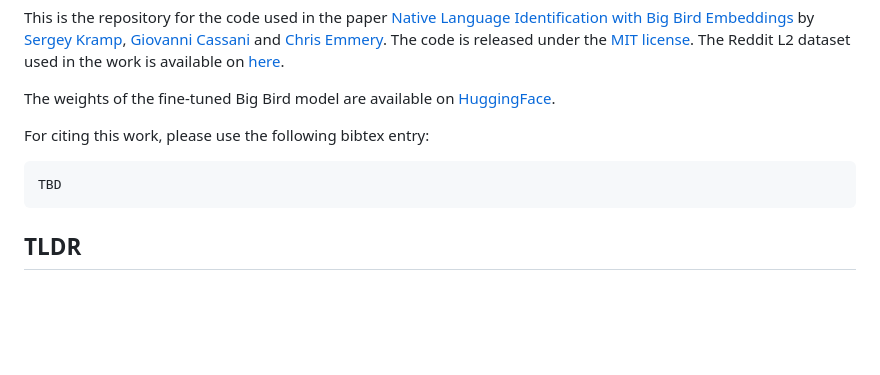
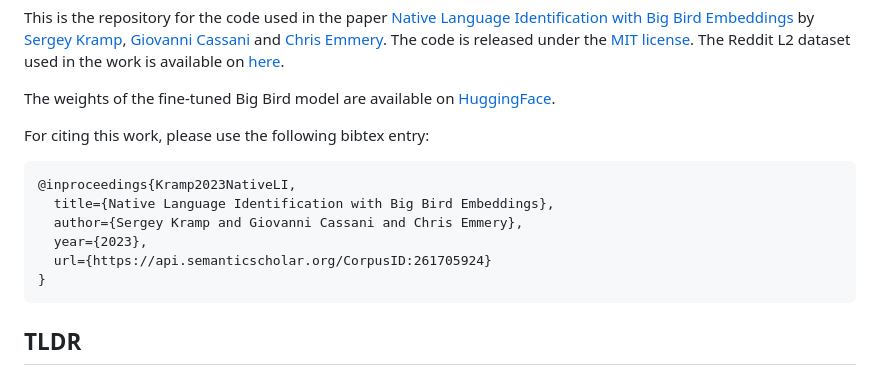
Before and after one commit to SergeyKramp/mthesis-bigbird-embeddings, a Markdown page: README.md, the part around the change. Rendered like a GitHub page; blank space fills up the shorter version.

````diff
--- a/README.md
+++ b/README.md
@@ -6,8 +6,13 @@ The weights of the fine-tuned Big Bird model are available on [HuggingFace](http
 
 For citing this work, please use the following bibtex entry:
 
-```
-TBD
+```latex
+@inproceedings{Kramp2023NativeLI,
+  title={Native Language Identification with Big Bird Embeddings},
+  author={Sergey Kramp and Giovanni Cassani and Chris Emmery},
+  year={2023},
+  url={https://api.semanticscholar.org/CorpusID:261705924}
+}
 ```
 
 ## TLDR
````
